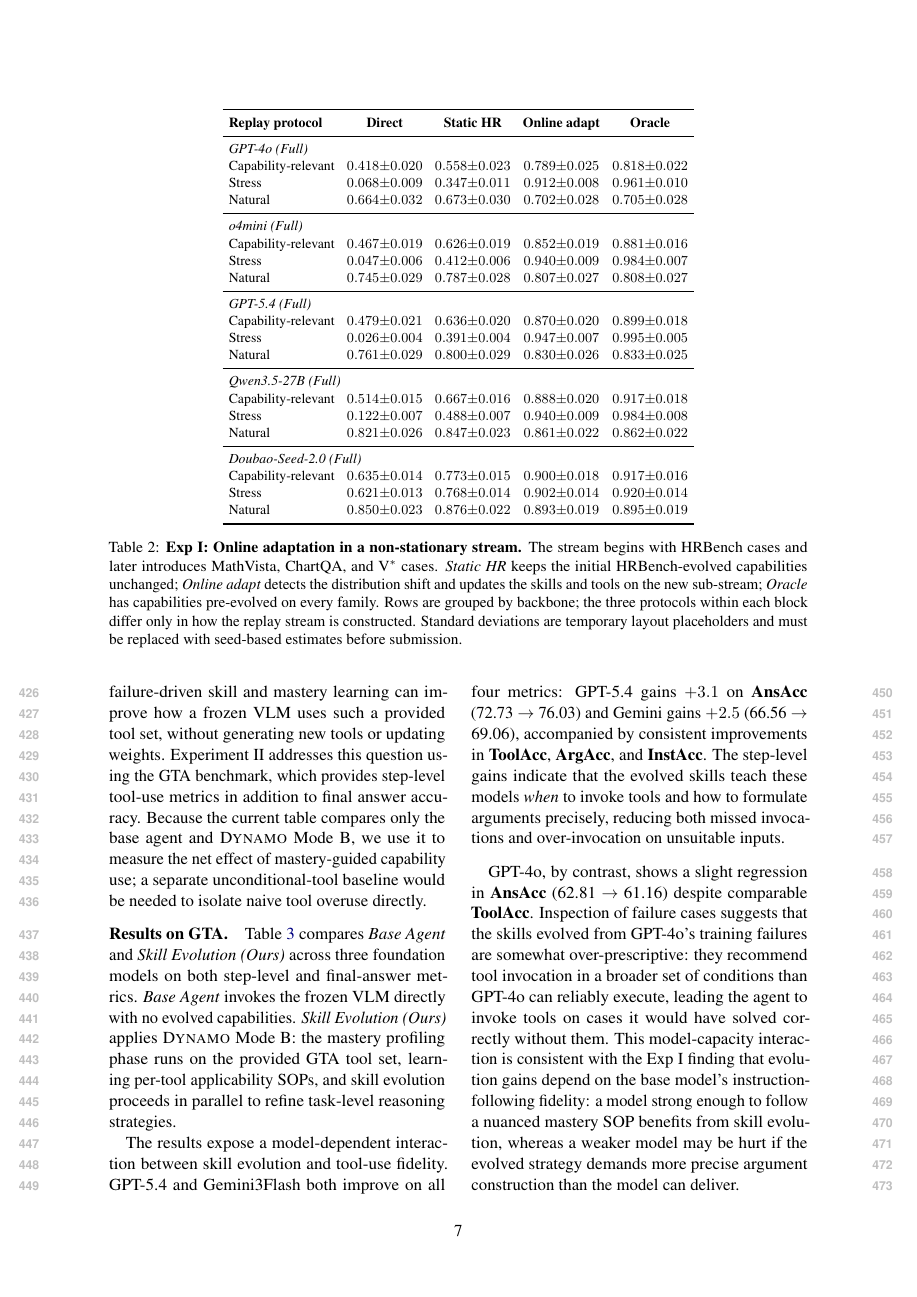
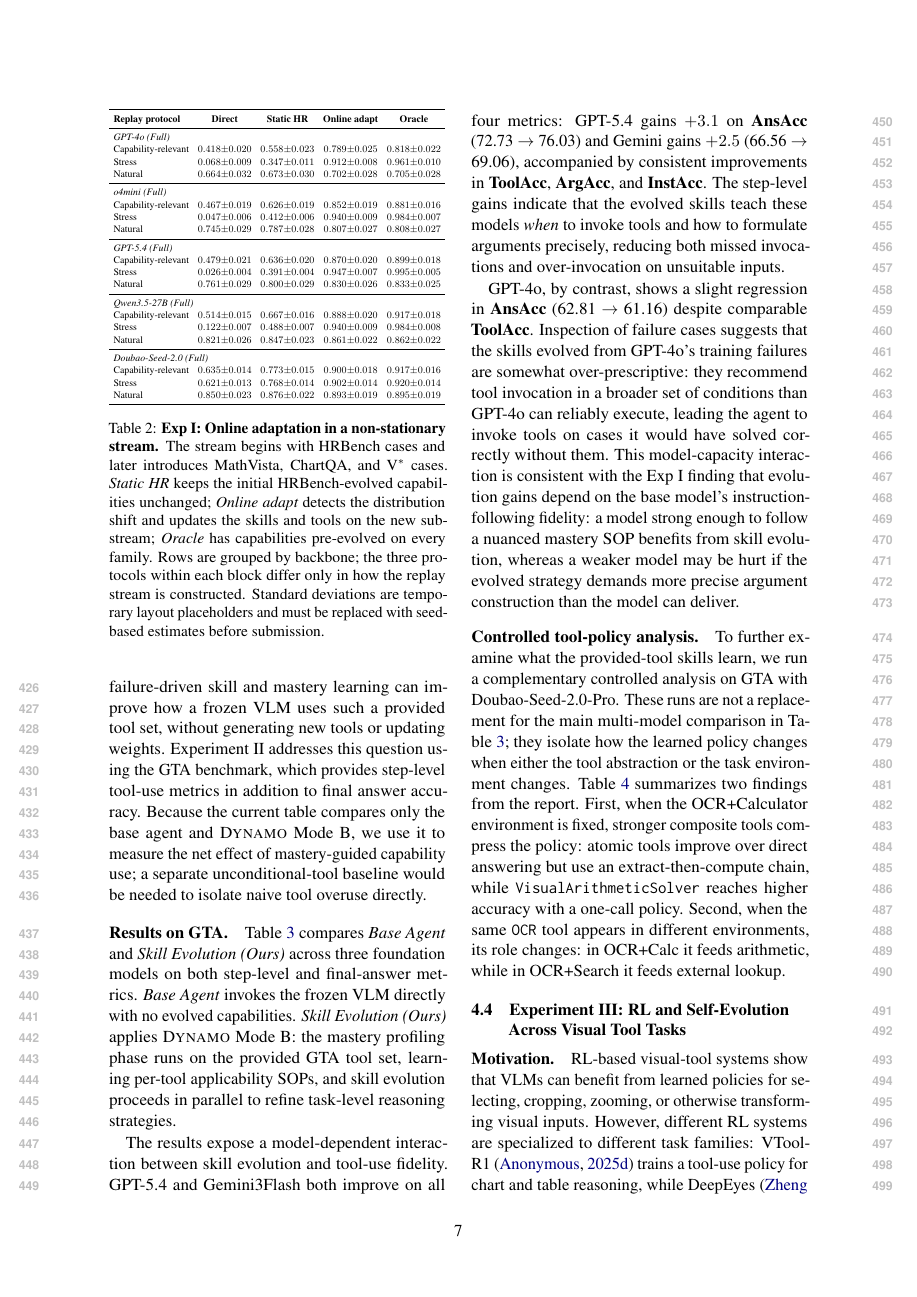
Before and after one commit to Xxxxxsun/vlm_agent_paper, a LaTeX paper (main.tex, which reads sections/4_experiments.tex): page 7 of 19. Compiled offline with pdfLaTeX.

Commit message:
Shrink tab:distribution_shift to single column via resizebox
Change the distribution-shift table from table* (two-column span) to
table (single column) and wrap the tabular in
\resizebox{\columnwidth}{!}{...} so it scales proportionally to fit
the column. Layout-only change; numbers, headers, and caption are
unchanged.

Co-Authored-By: Claude Opus 4.7 (1M context) <noreply@anthropic.com>

```diff
--- a/sections/4_experiments.tex
+++ b/sections/4_experiments.tex
@@ -272,11 +272,12 @@ recovers to $0.947$. The natural stream---where many cases require no new
 capability---still shows a smaller but consistent gain ($0.830$ vs.\ $0.800$ static). The
 other four backbones follow the same pattern.
 
-\begin{table*}[t]
+\begin{table}[t]
 \centering
 \small
 \setlength{\tabcolsep}{4pt}
 \renewcommand{\arraystretch}{1.12}
+\resizebox{\columnwidth}{!}{%
 \begin{tabular}{lcccc}
 \toprule
 \textbf{Replay protocol}
```
Also changed, not shown: sections/4_experiments.tex (5 more changed lines), 3 other files.
